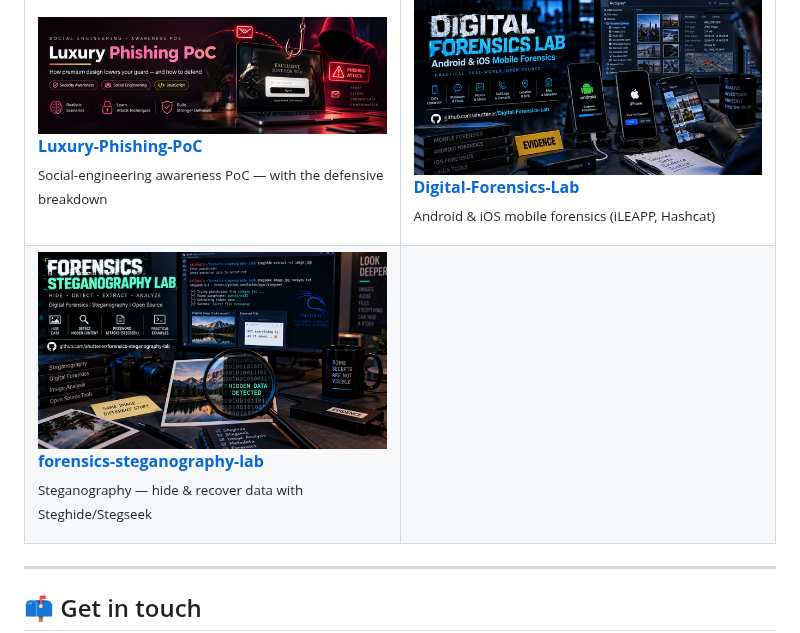
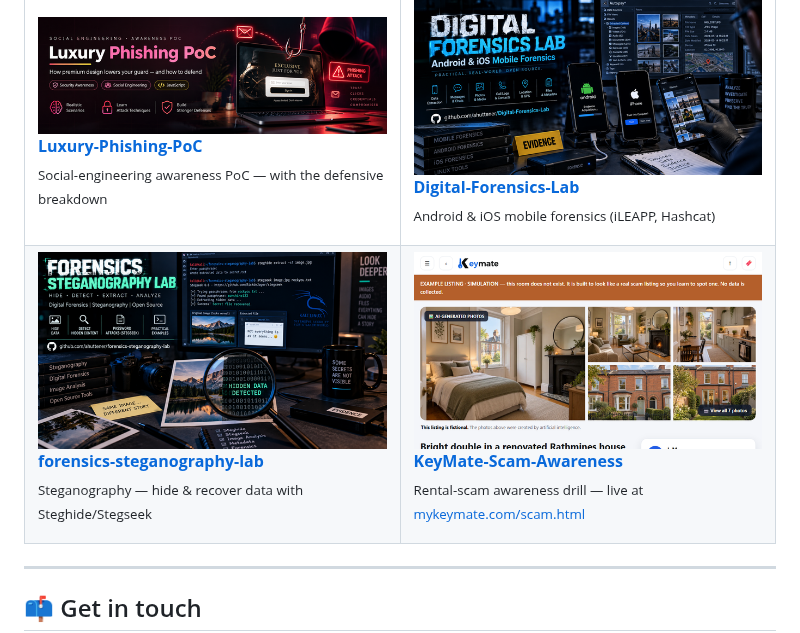
Before and after one commit to ahuttener/ahuttener, a Markdown page: README.md, the part around the change. Rendered like a GitHub page; pictures changed too: assets/thumbs/KeyMate-Scam-Awareness.png (added).

Commit message:
Add KeyMate-Scam-Awareness to the public projects
Co-Authored-By: Claude Opus 5.5 <noreply@anthropic.com>

```diff
--- a/README.md
+++ b/README.md
@@ -97,7 +97,10 @@ the BRDeals app, Python and Perl in the security labs, Docker and Shell in the m
       <a href="https://github.com/ahuttener/forensics-steganography-lab"><img src="assets/thumbs/forensics-steganography-lab.png" width="100%" alt="Forensics Steganography Lab"></a>
       <p><b><a href="https://github.com/ahuttener/forensics-steganography-lab">forensics-steganography-lab</a></b><br><sub>Steganography — hide &amp; recover data with Steghide/Stegseek</sub></p>
     </td>
-    <td width="50%" valign="top"></td>
+    <td width="50%" valign="top">
+      <a href="https://github.com/ahuttener/KeyMate-Scam-Awareness"><img src="assets/thumbs/KeyMate-Scam-Awareness.png" width="100%" alt="KeyMate Scam Awareness"></a>
+      <p><b><a href="https://github.com/ahuttener/KeyMate-Scam-Awareness">KeyMate-Scam-Awareness</a></b><br><sub>Rental-scam awareness drill — live at <a href="https://mykeymate.com/scam.html">mykeymate.com/scam.html</a></sub></p>
+    </td>
   </tr>
 </table>
 
```
